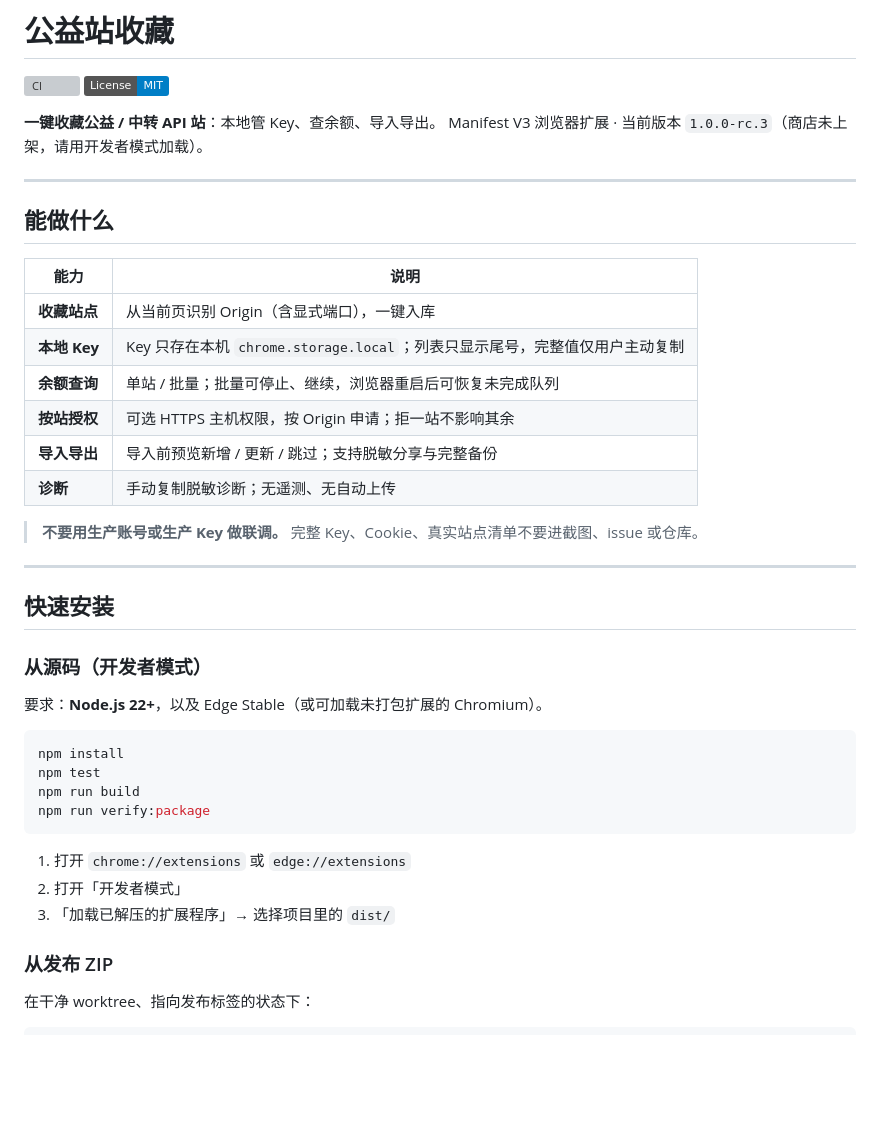
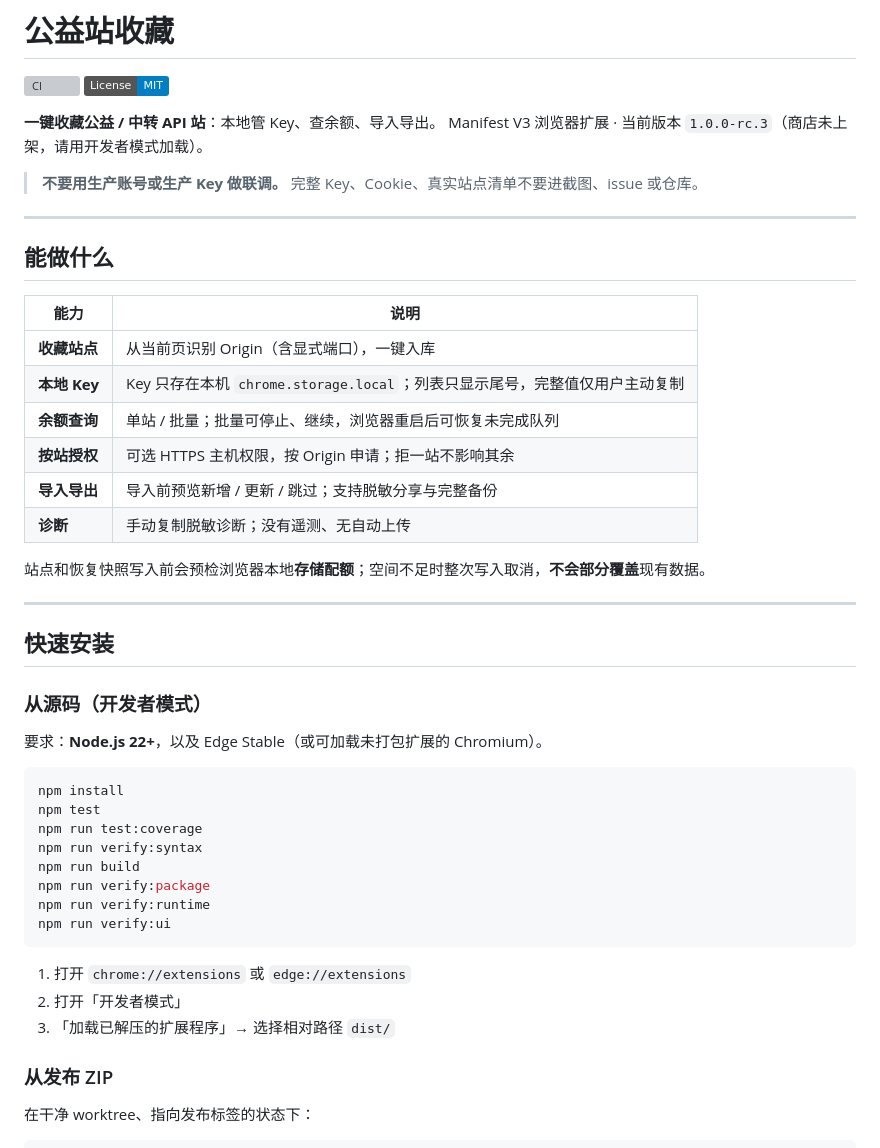
Before and after one commit to xsuooo/public-site-hub, a Markdown page: README.md, the part around one of its changes. GitHub-like rendering; badges without logos; blank space fills up the shorter version; grey boxes are pictures that could not be loaded.

````diff
--- a/README.md
+++ b/README.md
@@ -5,6 +5,8 @@
 
 **一键收藏公益 / 中转 API 站**：本地管 Key、查余额、导入导出。
 Manifest V3 浏览器扩展 · 当前版本 `1.0.0-rc.3`（商店未上架，请用开发者模式加载）。
+
+> **不要用生产账号或生产 Key 做联调。** 完整 Key、Cookie、真实站点清单不要进截图、issue 或仓库。
 
 ---
 
@@ -17,9 +19,9 @@ Manifest V3 浏览器扩展 · 当前版本 `1.0.0-rc.3`（商店未上架，请
 | **余额查询** | 单站 / 批量；批量可停止、继续，浏览器重启后可恢复未完成队列 |
 | **按站授权** | 可选 HTTPS 主机权限，按 Origin 申请；拒一站不影响其余 |
 | **导入导出** | 导入前预览新增 / 更新 / 跳过；支持脱敏分享与完整备份 |
-| **诊断** | 手动复制脱敏诊断；无遥测、无自动上传 |
+| **诊断** | 手动复制脱敏诊断；没有遥测、无自动上传 |
 
-> **不要用生产账号或生产 Key 做联调。** 完整 Key、Cookie、真实站点清单不要进截图、issue 或仓库。
+站点和恢复快照写入前会预检浏览器本地**存储配额**；空间不足时整次写入取消，**不会部分覆盖**现有数据。
 
 ---
 
@@ -32,13 +34,17 @@ Manifest V3 浏览器扩展 · 当前版本 `1.0.0-rc.3`（商店未上架，请
 ```powershell
 npm install
 npm test
+npm run test:coverage
+npm run verify:syntax
 npm run build
 npm run verify:package
+npm run verify:runtime
+npm run verify:ui
 ```
 
 1. 打开 `chrome://extensions` 或 `edge://extensions`
 2. 打开「开发者模式」
-3. 「加载已解压的扩展程序」→ 选择项目里的 `dist/`
+3. 「加载已解压的扩展程序」→ 选择相对路径 `dist/`
 
 ### 从发布 ZIP
 
````
Also changed, not shown: other parts of README.md (+23 -19 lines).
